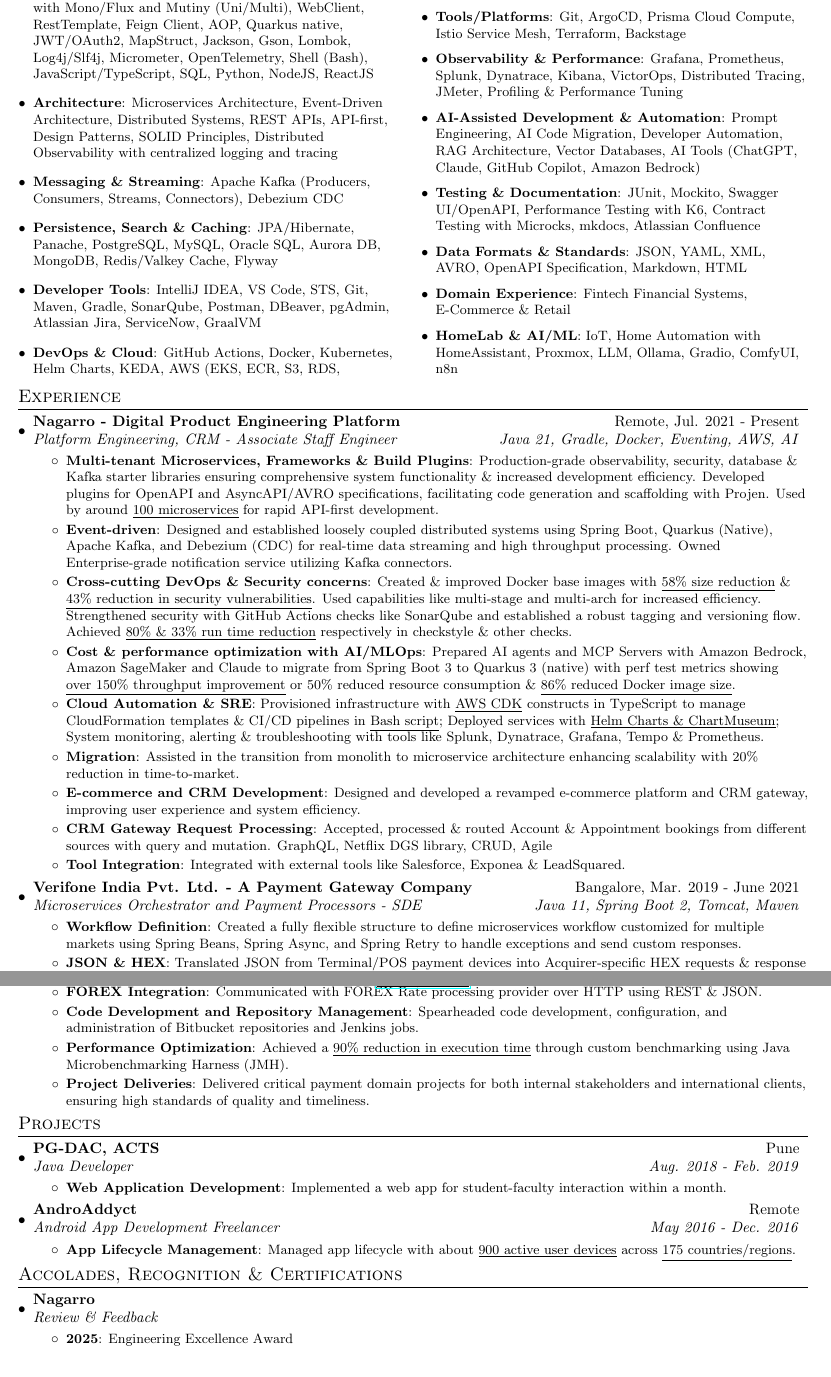
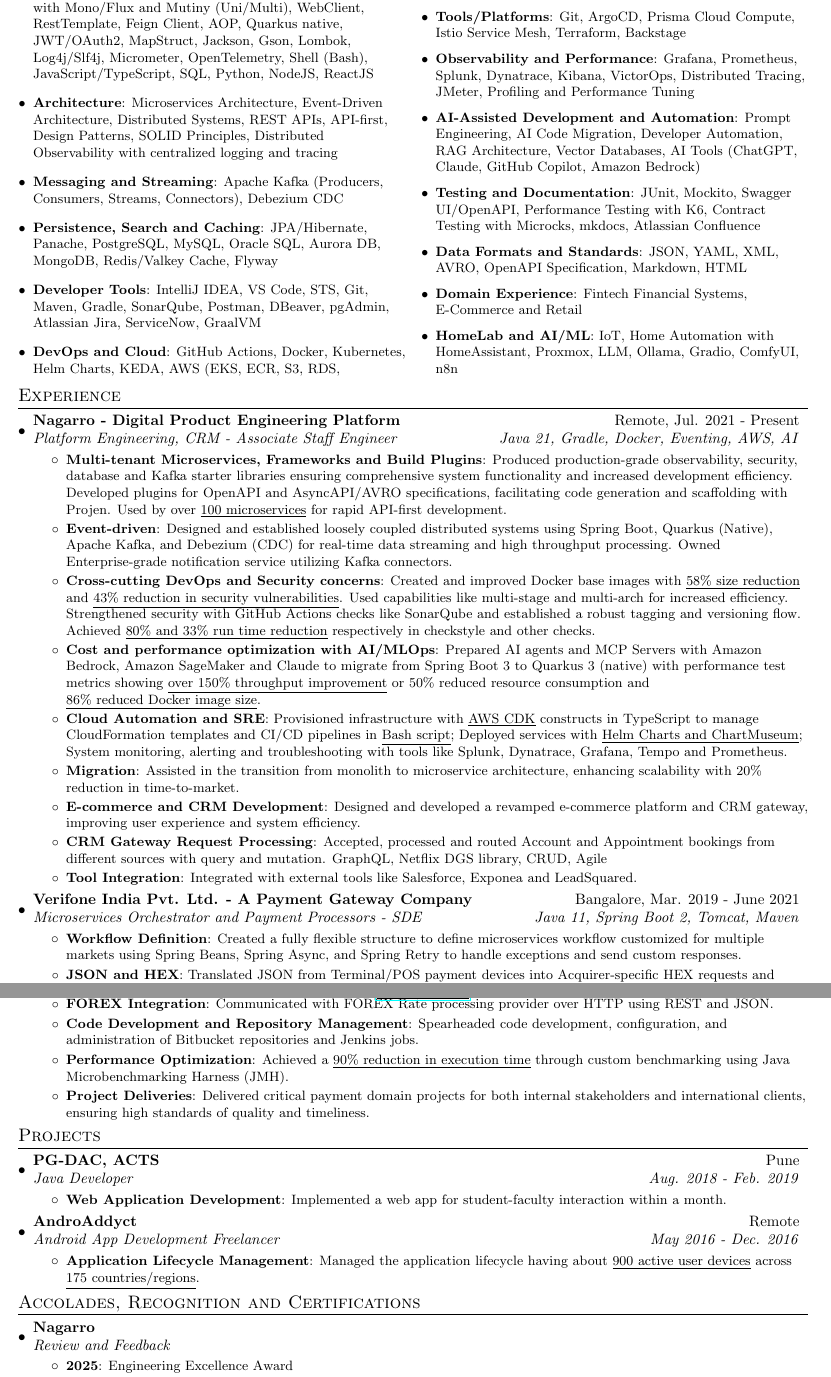
Before and after one commit to AddyzBio/addyzbio.github.io, a LaTeX CV (resume.tex): two parts of pages 1 and 2 of 2, joined at a grey line, cut so that both start at the same text. Compiled offline with pdfLaTeX.

Commit message:
feat: update resume - cgpt

```diff
--- a/resume.tex
+++ b/resume.tex
@@ -148,27 +148,27 @@
       {Java, Spring Boot, Spring Cloud, Spring Security, Spring WebFlux, Reactive with Mono/Flux and Mutiny (Uni/Multi), WebClient, RestTemplate, Feign Client, AOP, Quarkus native, JWT/OAuth2, MapStruct, Jackson, Gson, Lombok, Log4j/Slf4j, Micrometer, OpenTelemetry, Shell (Bash), JavaScript/TypeScript, SQL, Python, NodeJS, ReactJS}
     \resumeItem{Architecture}
       {Microservices Architecture, Event-Driven Architecture, Distributed Systems, REST APIs, API-first, Design Patterns, SOLID Principles, Distributed Observability with centralized logging and tracing}
-    \resumeItem{Messaging \& Streaming}
+    \resumeItem{Messaging and Streaming}
       {Apache Kafka (Producers, Consumers, Streams, Connectors), Debezium CDC}
-    \resumeItem{Persistence, Search \& Caching}
+    \resumeItem{Persistence, Search and Caching}
       {JPA/Hibernate, Panache, PostgreSQL, MySQL, Oracle SQL, Aurora DB, MongoDB, Redis/Valkey Cache, Flyway}
     \resumeItem{Developer Tools}
       {IntelliJ IDEA, VS Code, STS, Git, Maven, Gradle, SonarQube, Postman, DBeaver, pgAdmin, Atlassian Jira, ServiceNow, GraalVM}
-    \resumeItem{DevOps \& Cloud}
+    \resumeItem{DevOps and Cloud}
       {GitHub Actions, Docker, Kubernetes, Helm Charts, KEDA, AWS (EKS, ECR, S3, RDS, CodePipeline, CodeBuild, Secrets Manager, CDK), Jenkins, GCP (GKE, Compute Engine)}
     \resumeItem{Tools/Platforms}
       {Git, ArgoCD, Prisma Cloud Compute, Istio Service Mesh, Terraform, Backstage}
-    \resumeItem{Observability \& Performance}
-      {Grafana, Prometheus, Splunk, Dynatrace, Kibana, VictorOps, Distributed Tracing, JMeter, Profiling \& Performance Tuning}
-    \resumeItem{AI-Assisted Development \& Automation}
+    \resumeItem{Observability and Performance}
+      {Grafana, Prometheus, Splunk, Dynatrace, Kibana, VictorOps, Distributed Tracing, JMeter, Profiling and Performance Tuning}
+    \resumeItem{AI-Assisted Development and Automation}
       {Prompt Engineering, AI Code Migration, Developer Automation, RAG Architecture, Vector Databases, AI Tools (ChatGPT, Claude, GitHub Copilot, Amazon Bedrock)}
-    \resumeItem{Testing \& Documentation}
+    \resumeItem{Testing and Documentation}
       {JUnit, Mockito, Swagger UI/OpenAPI, Performance Testing with K6, Contract Testing with Microcks, mkdocs, Atlassian Confluence}
-    \resumeItem{Data Formats \& Standards}
+    \resumeItem{Data Formats and Standards}
       {JSON, YAML, XML, AVRO, OpenAPI Specification, Markdown, HTML}
     \resumeItem{Domain Experience}
-      {Fintech Financial Systems, E-Commerce \& Retail}
-    \resumeItem{HomeLab \& AI/ML}
+      {Fintech Financial Systems, E-Commerce and Retail}
+    \resumeItem{HomeLab and AI/ML}
       {IoT, Home Automation with HomeAssistant, Proxmox, LLM, Ollama, Gradio, ComfyUI, n8n}
   \resumeSubHeadingListEnd
 \end{multicols}
@@ -180,29 +180,29 @@
       {Nagarro - Digital Product Engineering Platform}{Remote, Jul. 2021 - Present}
       {Platform Engineering, CRM - Associate Staff Engineer}{Java 21, Gradle, Docker, Eventing, AWS, AI}
       \resumeItemListStart
-        \resumeItem{Multi-tenant Microservices, Frameworks \& Build Plugins}
-          {Production-grade observability, security, database \& Kafka starter libraries ensuring comprehensive system functionality \& increased development efficiency.
-          Developed plugins for OpenAPI and AsyncAPI/AVRO specifications, facilitating code generation and scaffolding with Projen. Used by around \underline{100 microservices} for rapid API-first development.}
+        \resumeItem{Multi-tenant Microservices, Frameworks and Build Plugins}
+          {Produced production-grade observability, security, database and Kafka starter libraries ensuring comprehensive system functionality and increased development efficiency.
+          Developed plugins for OpenAPI and AsyncAPI/AVRO specifications, facilitating code generation and scaffolding with Projen. Used by over \underline{100 microservices} for rapid API-first development.}
         \resumeItem{Event-driven}
           {Designed and established loosely coupled distributed systems using Spring Boot, Quarkus (Native), Apache Kafka, and Debezium (CDC) for real-time data streaming and high throughput processing.
           Owned Enterprise-grade notification service utilizing Kafka connectors.}
-        \resumeItem{Cross-cutting DevOps \& Security concerns}
-          {Created \& improved Docker base images with \underline{58\% size reduction} \& \underline{43\% reduction in security vulnerabilities}\opst{ using distroless and updated spring boot framework and java versions}. Used capabilities like multi-stage and multi-arch for increased efficiency.
-          Strengthened security with GitHub Actions checks like SonarQube and established a robust tagging and versioning flow. Achieved \underline{80\% \& 33\% run time reduction} respectively in checkstyle\opst{ by skipping compilation, removing task dependencies} \& other checks\opst{ by checking git-diff, using setup-gradle action and github actions cache and gradle tasks management by declaring task dependencies and inputs/outputs}.}
-        \resumeItem{Cost \& performance optimization with AI/MLOps}
-          {Prepared AI agents and MCP Servers with Amazon Bedrock, Amazon SageMaker and Claude to migrate from Spring Boot 3 to Quarkus 3 (native) with perf test metrics showing \underline{over 150\% throughput improvement\opst{from (tuned SB) 120 RPS to (untuned Q) 300 RPS with 500m CPU and 512MiB Memory (Q needs 1/10 of SB) by K6}} or 50\% reduced resource consumption \& \underline{86\% reduced Docker image size\opst{ ~35MB v/s ~250MB}}.}
-        \resumeItem{Cloud Automation \& SRE}
-          {Provisioned infrastructure with \underline{AWS CDK} constructs in TypeScript to manage CloudFormation templates \& CI/CD pipelines in \underline{Bash script}; Deployed services with \underline{Helm Charts \& ChartMuseum}; System monitoring, alerting \& troubleshooting with tools like Splunk, Dynatrace, Grafana, Tempo \& Prometheus.}
+        \resumeItem{Cross-cutting DevOps and Security concerns}
+          {Created and improved Docker base images with \underline{58\% size reduction} and \underline{43\% reduction in security vulnerabilities}\opst{ using distroless and updated spring boot framework and java versions}. Used capabilities like multi-stage and multi-arch for increased efficiency.
+          Strengthened security with GitHub Actions checks like SonarQube and established a robust tagging and versioning flow. Achieved \underline{80\% and 33\% run time reduction} respectively in checkstyle\opst{ by skipping compilation, removing task dependencies} and other checks\opst{ by checking git-diff, using setup-gradle action and github actions cache and gradle tasks management by declaring task dependencies and inputs/outputs}.}
+        \resumeItem{Cost and performance optimization with AI/MLOps}
+          {Prepared AI agents and MCP Servers with Amazon Bedrock, Amazon SageMaker and Claude to migrate from Spring Boot 3 to Quarkus 3 (native) with performance test metrics showing \underline{over 150\% throughput improvement\opst{from (tuned SB) 120 RPS to (untuned Q) 300 RPS with 500m CPU and 512MiB Memory (Q needs 1/10 of SB) by K6}} or 50\% reduced resource consumption and \underline{86\% reduced Docker image size\opst{ ~35MB v/s ~250MB}}.}
+        \resumeItem{Cloud Automation and SRE}
+          {Provisioned infrastructure with \underline{AWS CDK} constructs in TypeScript to manage CloudFormation templates and CI/CD pipelines in \underline{Bash script}; Deployed services with \underline{Helm Charts and ChartMuseum}; System monitoring, alerting and troubleshooting with tools like Splunk, Dynatrace, Grafana, Tempo and Prometheus.}
         \resumeItem{Migration}
-          {Assisted in the transition from\opst{ Hybris} monolith to microservice architecture enhancing scalability with 20\% reduction in time-to-market.}
+          {Assisted in the transition from\opst{ Hybris} monolith to microservice architecture, enhancing scalability with 20\% reduction in time-to-market.}
         \resumeItem{E-commerce and CRM Development}
           {Designed and developed a revamped e-commerce platform and CRM gateway, improving user experience and system efficiency.}
         \resumeItem{CRM Gateway Request Processing}
-          {Accepted, processed \& routed Account \& Appointment bookings from different sources with query and mutation. GraphQL, Netflix DGS library, CRUD, Agile}
+          {Accepted, processed and routed Account and Appointment bookings from different sources with query and mutation. GraphQL, Netflix DGS library, CRUD, Agile}
         \resumeItem{Tool Integration}
-          {Integrated with external tools like Salesforce, Exponea \& LeadSquared.}
+          {Integrated with external tools like Salesforce, Exponea and LeadSquared.}
         \opst{\resumeItem{Highlights}
-          {Cross-functional, smart, modular, scalable \& well-documented.}}
+          {Cross-functional, smart, modular, scalable and well-documented.}}
       \resumeItemListEnd
 
     \resumeSubheading
@@ -211,10 +211,10 @@
       \resumeItemListStart
         \resumeItem{Workflow Definition}
           {Created a fully flexible structure to define microservices workflow customized for multiple markets using Spring Beans, Spring Async, and Spring Retry to handle exceptions and send custom responses.}
-        \resumeItem{JSON \& HEX}
-          {Translated JSON from Terminal/POS payment devices into Acquirer-specific HEX requests \& response back to JSON. Java 8, OOP principles, SOLID design}
+        \resumeItem{JSON and HEX}
+          {Translated JSON from Terminal/POS payment devices into Acquirer-specific HEX requests and response back to JSON. Java 8, OOP principles, SOLID design}
         \resumeItem{FOREX Integration}
-          {Communicated with FOREX Rate processing provider over HTTP using REST \& JSON.}
+          {Communicated with FOREX Rate processing provider over HTTP using REST and JSON.}
         \resumeItem{Code Development and Repository Management}
           {Spearheaded code development, configuration, and administration of Bitbucket repositories and Jenkins jobs.}
         \resumeItem{Performance Optimization}
@@ -240,17 +240,17 @@
       {AndroAddyct}{Remote}
       {Android App Development Freelancer}{May 2016 - Dec. 2016}
       \resumeItemListStart
-        \resumeItem{App Lifecycle Management}
-          {Managed app lifecycle with about \underline{900 active user devices} across \underline{175 countries/regions}.}
+        \resumeItem{Application Lifecycle Management}
+          {Managed the application lifecycle having about \underline{900 active user devices} across \underline{175 countries/regions}.}
       \resumeItemListEnd
   \resumeSubHeadingListEnd
 
 %-----------ACCOLADES-----------------
-\section{Accolades, Recognition \& Certifications}
+\section{Accolades, Recognition and Certifications}
   \resumeSubHeadingListStart
     \resumeSubheading
       {Nagarro}{}
-      {Review \& Feedback}{}
+      {Review and Feedback}{}
       \resumeItemListStart
         \resumeItem{2025}
           {Engineering Excellence Award}
```
Also changed, not shown: resume.pdf, resume.tex (4 more changed lines).
